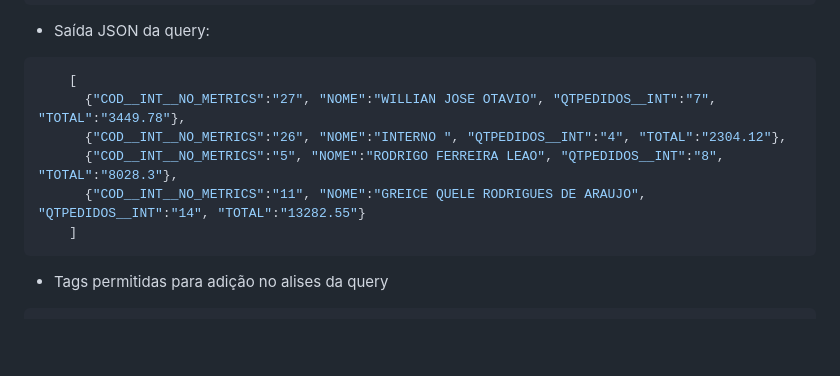
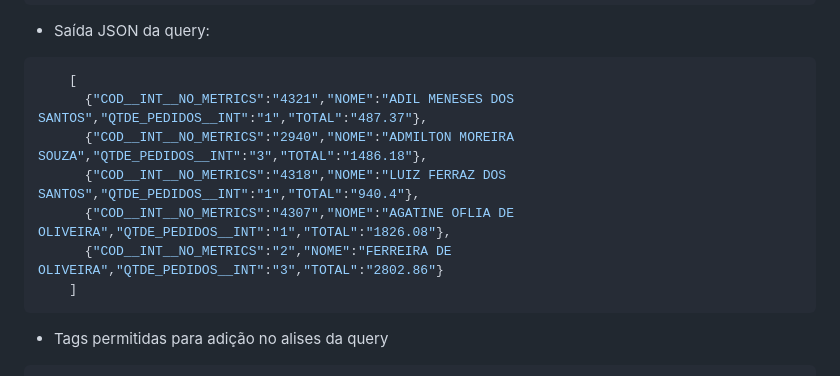
Before and after one commit to jacsontiede85/package_reports, a Markdown page: README.md, the part around the change. Drawn GitHub-style; blank space fills up the shorter version.

````diff
--- a/README.md
+++ b/README.md
@@ -96,10 +96,11 @@ lib-|
 - Saída JSON da query:
 ```json
     [
-      {"COD__INT__NO_METRICS":"27", "NOME":"WILLIAN JOSE OTAVIO", "QTPEDIDOS__INT":"7", "TOTAL":"3449.78"},
-      {"COD__INT__NO_METRICS":"26", "NOME":"INTERNO ", "QTPEDIDOS__INT":"4", "TOTAL":"2304.12"},
-      {"COD__INT__NO_METRICS":"5", "NOME":"RODRIGO FERREIRA LEAO", "QTPEDIDOS__INT":"8", "TOTAL":"8028.3"},
-      {"COD__INT__NO_METRICS":"11", "NOME":"GREICE QUELE RODRIGUES DE ARAUJO", "QTPEDIDOS__INT":"14", "TOTAL":"13282.55"}
+      {"COD__INT__NO_METRICS":"4321","NOME":"ADIL MENESES DOS SANTOS","QTDE_PEDIDOS__INT":"1","TOTAL":"487.37"},
+      {"COD__INT__NO_METRICS":"2940","NOME":"ADMILTON MOREIRA SOUZA","QTDE_PEDIDOS__INT":"3","TOTAL":"1486.18"},
+      {"COD__INT__NO_METRICS":"4318","NOME":"LUIZ FERRAZ DOS SANTOS","QTDE_PEDIDOS__INT":"1","TOTAL":"940.4"},
+      {"COD__INT__NO_METRICS":"4307","NOME":"AGATINE OFLIA DE OLIVEIRA","QTDE_PEDIDOS__INT":"1","TOTAL":"1826.08"},
+      {"COD__INT__NO_METRICS":"2","NOME":"FERREIRA DE OLIVEIRA","QTDE_PEDIDOS__INT":"3","TOTAL":"2802.86"}
     ]
 ```
 
````
